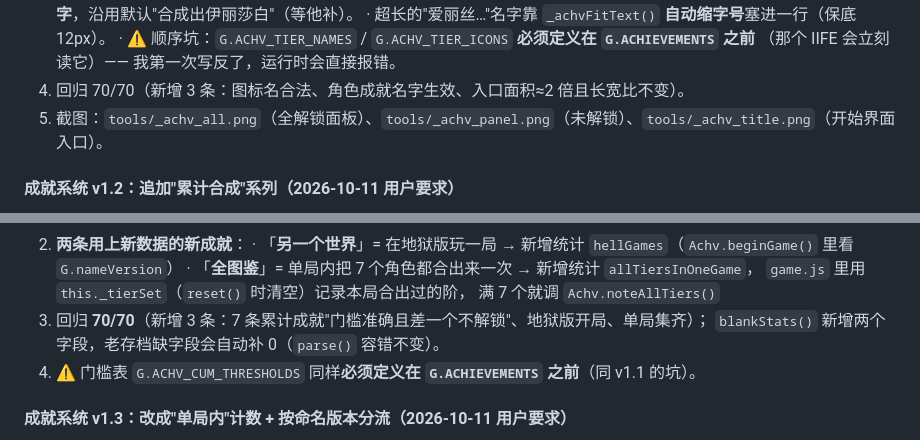
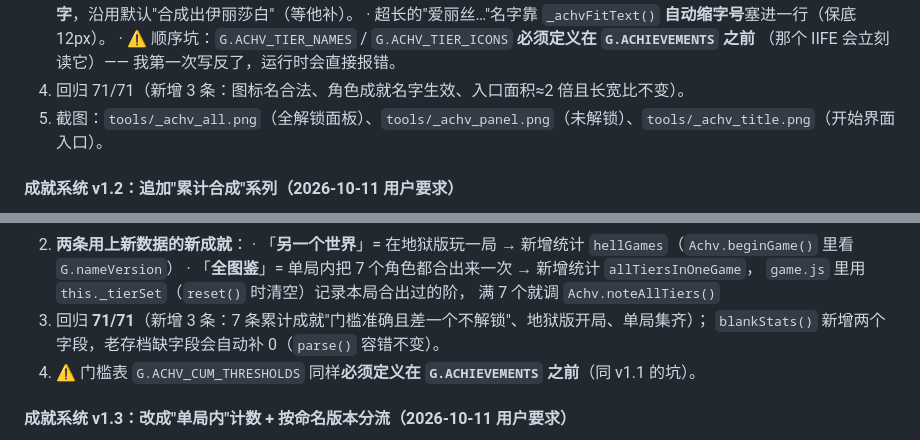
Before and after one commit to Lord-of-darkness-114/Hecheng-alice, a Markdown page: 交接文档.md, 2 parts joined by grey strips. GitHub-like rendering.

```diff
--- a/交接文档.md
+++ b/交接文档.md
@@ -483,7 +483,7 @@ SHA256 与工程里的 `bgm_normal.ogg` **完全一致**，文件头是 `4F 67 6
    · 超长的"爱丽丝…"名字靠 `_achvFitText()` **自动缩字号**塞进一行（保底 12px）。
    · ⚠️ 顺序坑：`G.ACHV_TIER_NAMES` / `G.ACHV_TIER_ICONS` **必须定义在 `G.ACHIEVEMENTS` 之前**
      （那个 IIFE 会立刻读它）—— 我第一次写反了，运行时会直接报错。
-4. 回归 70/70（新增 3 条：图标名合法、角色成就名字生效、入口面积≈2 倍且长宽比不变）。
+4. 回归 71/71（新增 3 条：图标名合法、角色成就名字生效、入口面积≈2 倍且长宽比不变）。
 5. 截图：`tools/_achv_all.png`（全解锁面板）、`tools/_achv_panel.png`（未解锁）、`tools/_achv_title.png`（开始界面入口）。
 
 #### 成就系统 v1.2：追加"累计合成"系列（2026-10-11 用户要求）
@@ -500,7 +500,7 @@ SHA256 与工程里的 `bgm_normal.ogg` **完全一致**，文件头是 `4F 67 6
    · 「**全图鉴**」= 单局内把 7 个角色都合出来一次 → 新增统计 `allTiersInOneGame`，
      `game.js` 里用 `this._tierSet`（`reset()` 时清空）记录本局合出过的阶，
      满 7 个就调 `Achv.noteAllTiers()`
-3. 回归 **70/70**（新增 3 条：7 条累计成就"门槛准确且差一个不解锁"、地狱版开局、单局集齐）；
+3. 回归 **71/71**（新增 3 条：7 条累计成就"门槛准确且差一个不解锁"、地狱版开局、单局集齐）；
    `blankStats()` 新增两个字段，老存档缺字段会自动补 0（`parse()` 容错不变）。
 4. ⚠️ 门槛表 `G.ACHV_CUM_THRESHOLDS` 同样**必须定义在 `G.ACHIEVEMENTS` 之前**（同 v1.1 的坑）。
 
```
Also changed, not shown: other parts of 交接文档.md (+24 -4 lines), README.md (+2 -2 lines), 部署到网上.md (+1 -1 lines).
